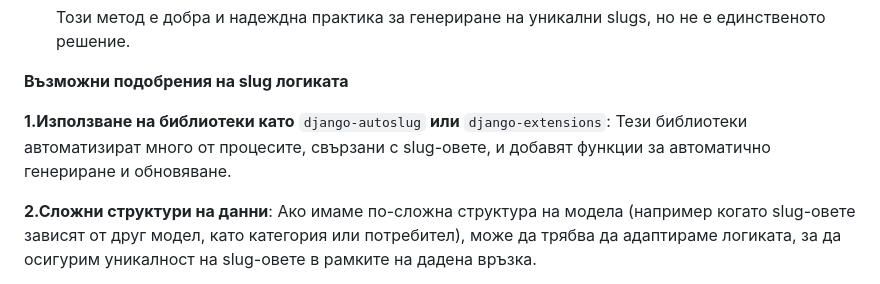
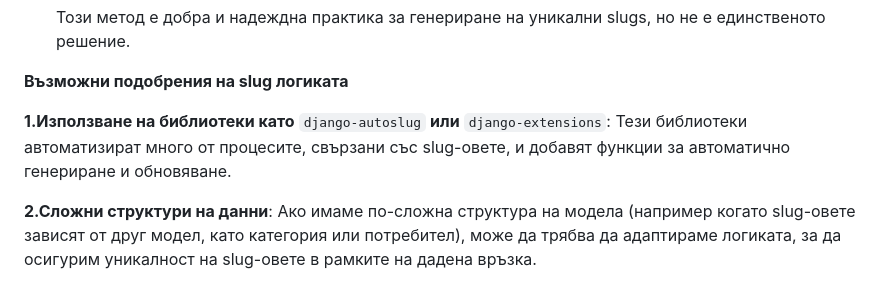
Before and after one commit to HristianBalevski/Django-Basics, a Markdown page: README.md, the part around the change. Drawn GitHub-style.

````diff
--- a/README.md
+++ b/README.md
@@ -365,7 +365,7 @@ article =  get_object_or_404(Article, pk=article_id)
 
 **Възможни подобрения на slug логиката**
 
-**1.Използване на библиотеки като** ```django-autoslug``` **или** ```django-extensions```: Тези библиотеки автоматизират много от процесите, свързани с slug-овете, и добавят функции за автоматично генериране и обновяване.
+**1.Използване на библиотеки като** ```django-autoslug``` **или** ```django-extensions```: Тези библиотеки автоматизират много от процесите, свързани със slug-овете, и добавят функции за автоматично генериране и обновяване.
 
 **2.Сложни структури на данни**: Ако имаме по-сложна структура на модела (например когато slug-овете зависят от друг модел, като категория или потребител), може да трябва да адаптираме логиката, за да осигурим уникалност на slug-овете в рамките на дадена връзка.
 
````
